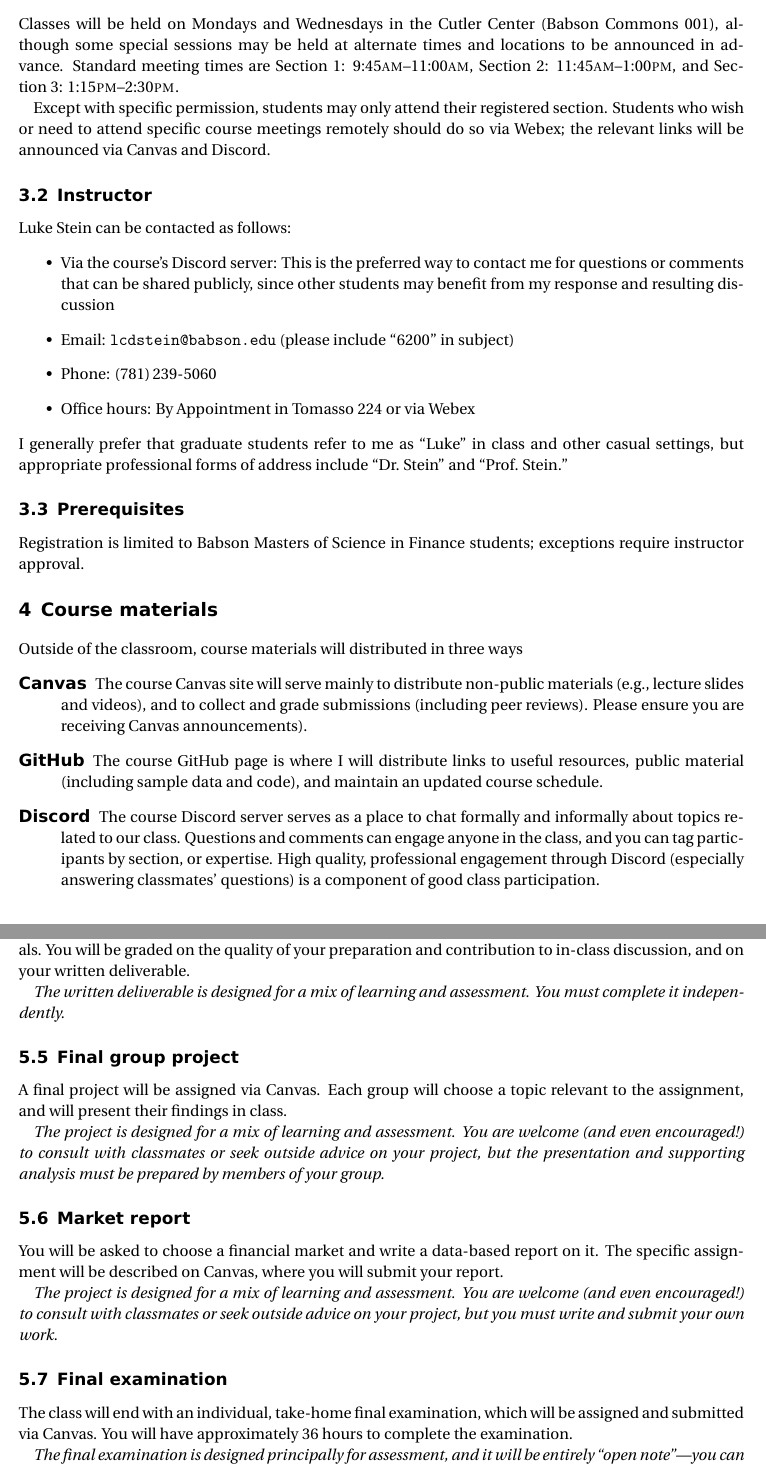
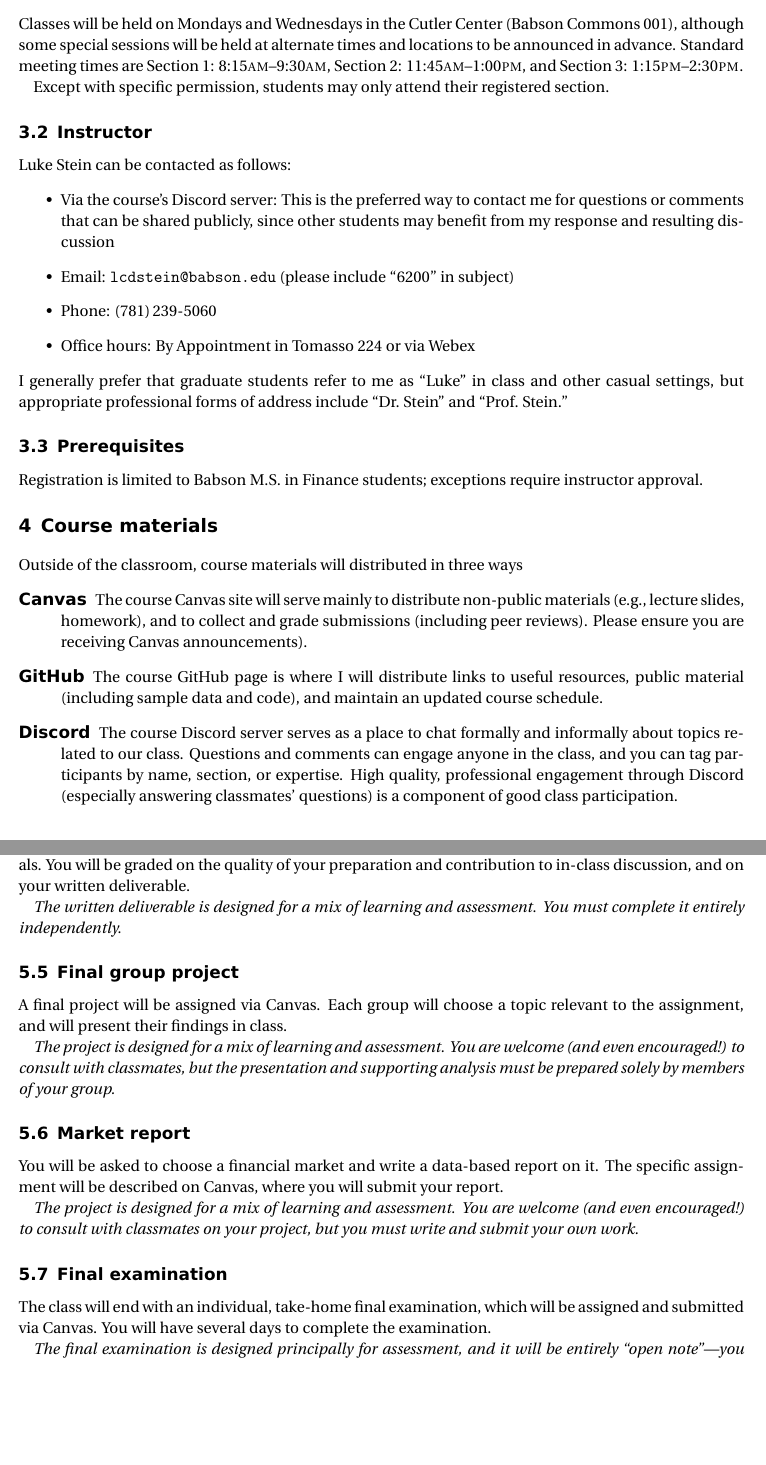
Before and after one commit to lukestein-classes/fdap, a LaTeX document (syllabus/fin6200syllabus.tex): two parts of pages 2 and 5 of 9 before the commit and two parts of pages 2 and 5 of 10 after it, joined at a grey line, cut so that both start at the same text, the shorter picture padded with empty space. Compiled offline with pdfLaTeX; the source files are stored in an older character set and shown here as Unicode.

Commit message:
Initial 2022 syllabus

```diff
--- a/syllabus/fin6200syllabus.tex
+++ b/syllabus/fin6200syllabus.tex
@@ -8,6 +8,7 @@
 \usepackage{geometry}
 \geometry{verbose,tmargin=1in,bmargin=1.3in,lmargin=1in,rmargin=1in}
 \usepackage{babel}
+\usepackage{verbatim}
 \usepackage{booktabs}
 \usepackage{pdfpages}
 \usepackage[unicode=true,pdfusetitle,
@@ -87,16 +88,20 @@ will be topics regarding financial practice and professionalism.
 \subsection{Class time and location}
 
 Classes will be held on Mondays and Wednesdays in the Cutler Center
-(Babson Commons~001), although some special sessions may be held
+(Babson Commons~001), although some special sessions will be held
 at alternate times and locations to be announced in advance. Standard
-meeting times are Section~1: 9:45\textsc{am}\textendash 11:00\textsc{am},
+meeting times are Section~1: 8:15\textsc{am}\textendash 9:30\textsc{am},
 Section~2: 11:45\textsc{am}\textendash 1:00\textsc{pm}, and Section~3:
 1:15\textsc{pm}\textendash 2:30\textsc{pm.}
 
 Except with specific permission, students may only attend their registered
-section. Students who wish or need to attend specific course meetings
-remotely should do so via Webex; the relevant links will be announced
-via Canvas and Discord.
+section. %
+\begin{comment}
+Students who wish or need to attend specific course meetings remotely
+should do so via Webex; the relevant links will be announced via Canvas
+and Discord.
+\end{comment}
+
 
 \subsection{Instructor}
 
@@ -116,17 +121,17 @@ of address include ``Dr.~Stein'' and ``Prof.~Stein.''
 
 \subsection{Prerequisites}
 
-Registration is limited to Babson Masters of Science in Finance students;
-exceptions require instructor approval.
+Registration is limited to Babson M.S.\ in Finance students; exceptions
+require instructor approval.
 
 \section{Course materials}
 
 Outside of the classroom, course materials will distributed in three
 ways
 \begin{description}
-\item [{Canvas}] The course \href{https://babson.instructure.com/courses/3272573}{Canvas site}
+\item [{Canvas}] The course \href{https://babson.instructure.com/courses/3515245}{Canvas site}
 will serve mainly to distribute non-public materials (e.g., lecture
-slides and videos), and to collect and grade submissions (including
+slides, homework), and to collect and grade submissions (including
 peer reviews). Please ensure you are receiving Canvas announcements).
 \item [{GitHub}] The course \href{https://lukestein-classes.github.io/fdap/}{GitHub page}
 is where I will distribute links to useful resources, public material
@@ -135,10 +140,10 @@ and \href{https://lukestein-classes.github.io/fdap/templates/}{code}),
 and maintain an \href{https://lukestein-classes.github.io/fdap/schedule}{updated course schedule}.
 \item [{Discord}] The course Discord server serves as a place to chat formally
 and informally about topics related to our class. Questions and comments
-can engage anyone in the class, and you can tag participants by section,
-or expertise. High quality, professional engagement through Discord
-(especially answering classmates' questions) is a component of good
-class participation.
+can engage anyone in the class, and you can tag participants by name,
+section, or expertise. High quality, professional engagement through
+Discord (especially answering classmates' questions) is a component
+of good class participation.
 \end{description}
 
 \subsection{Technology}
@@ -265,4 +268,3 @@ assignments in class any time after their due date.
 
 \emph{Homework assignments are designed principally for learning,
 not assessment. You are welcome (and even encouraged!) to consult
-with classmates or seek outside advice on homework, but you must write
@@ -287,7 +294,7 @@ You will be graded on the quality of your preparation and contribution
 to in-class discussion, and on your written deliverable.
 
 \emph{The written deliverable is designed for a mix of learning and
-assessment. You must complete it independently.}
+assessment. You must complete it entirely independently.}
 
 \subsection{Final group project}
 
@@ -296,9 +303,9 @@ a topic relevant to the assignment, and will present their findings
 in class.
 
 \emph{The project is designed for a mix of learning and assessment.
-You are welcome (and even encouraged!) to consult with classmates
-or seek outside advice on your project, but the presentation and supporting
-analysis must be prepared by members of your group.}
+You are welcome (and even encouraged!) to consult with classmates,
+but the presentation and supporting analysis must be prepared solely
+by members of your group.}
 
 \subsection{Market report}
 
@@ -308,21 +315,20 @@ where you will submit your report.
 
 \emph{The project is designed for a mix of learning and assessment.
 You are welcome (and even encouraged!) to consult with classmates
-or seek outside advice on your project, but you must write and submit
-your own work.}
+on your project, but you must write and submit your own work.}
 
 \subsection{Final examination}
 
 The class will end with an individual, take-home final examination,
-which will be assigned and submitted via Canvas. You will have approximately
-36 hours to complete the examination.
+which will be assigned and submitted via Canvas. You will have several
+days to complete the examination.
 
 \emph{The final examination is designed principally for assessment,
 and it will be entirely ``open note''\textemdash you can use any
-pre-existing resources\textemdash but you must complete it independently.
-You should not seek assistance from anyone (whether in the class or
-not), including posting questions on course-related topics or soliciting
-feedback on your work.}
+pre-existing resources\textemdash but you must complete it entirely
+independently. You should not seek assistance from anyone (whether
+in the class or not), including posting questions on course-related
+topics or soliciting feedback on your work.}
 
 \section{Course policies}
 
```
Also changed, not shown: syllabus/fin6200schedule.pdf, syllabus/fin6200syllabus.pdf, syllabus/fin6200syllabus.tex (45 more changed lines), 1 other file.
